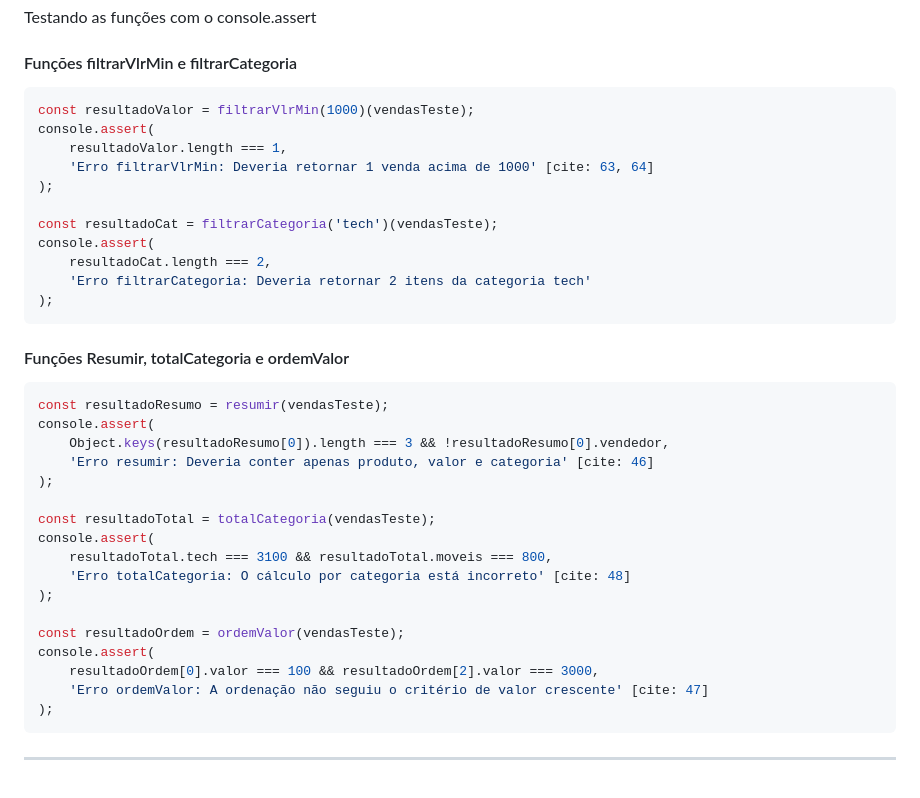
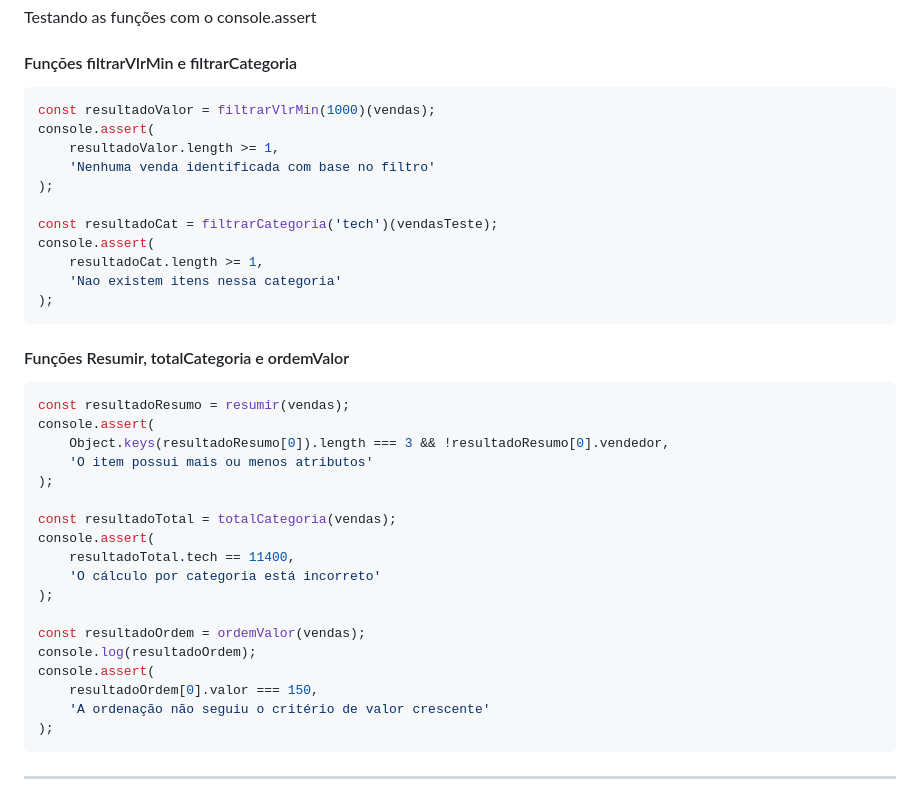
Before and after one commit to alberthydev/plf-trabalho-trio, a Markdown page: README.md, the part around the change. GitHub-like rendering.

Commit message:
Update test cases to use 'vendas' instead of 'vendasTeste'

````diff
--- a/README.md
+++ b/README.md
@@ -97,37 +97,38 @@ Testando as funções com o console.assert
 
 #### Funções filtrarVlrMin e filtrarCategoria
 ```javascript
-const resultadoValor = filtrarVlrMin(1000)(vendasTeste);
+const resultadoValor = filtrarVlrMin(1000)(vendas);
 console.assert(
-    resultadoValor.length === 1,
-    'Erro filtrarVlrMin: Deveria retornar 1 venda acima de 1000' [cite: 63, 64]
+    resultadoValor.length >= 1,
+    'Nenhuma venda identificada com base no filtro'
 );
 
 const resultadoCat = filtrarCategoria('tech')(vendasTeste);
 console.assert(
-    resultadoCat.length === 2,
-    'Erro filtrarCategoria: Deveria retornar 2 itens da categoria tech'
+    resultadoCat.length >= 1,
+    'Nao existem itens nessa categoria'
 );
 ```
 
 #### Funções Resumir, totalCategoria e ordemValor
 ```javascript
-const resultadoResumo = resumir(vendasTeste);
+const resultadoResumo = resumir(vendas);
 console.assert(
     Object.keys(resultadoResumo[0]).length === 3 && !resultadoResumo[0].vendedor,
-    'Erro resumir: Deveria conter apenas produto, valor e categoria' [cite: 46]
+    'O item possui mais ou menos atributos'
 );
 
-const resultadoTotal = totalCategoria(vendasTeste);
+const resultadoTotal = totalCategoria(vendas);
 console.assert(
-    resultadoTotal.tech === 3100 && resultadoTotal.moveis === 800,
-    'Erro totalCategoria: O cálculo por categoria está incorreto' [cite: 48]
+    resultadoTotal.tech == 11400,
+    'O cálculo por categoria está incorreto'
 );
 
-const resultadoOrdem = ordemValor(vendasTeste);
+const resultadoOrdem = ordemValor(vendas);
+console.log(resultadoOrdem);
 console.assert(
-    resultadoOrdem[0].valor === 100 && resultadoOrdem[2].valor === 3000,
-    'Erro ordemValor: A ordenação não seguiu o critério de valor crescente' [cite: 47]
+    resultadoOrdem[0].valor === 150,
+    'A ordenação não seguiu o critério de valor crescente'
 );
 ```
 
````
